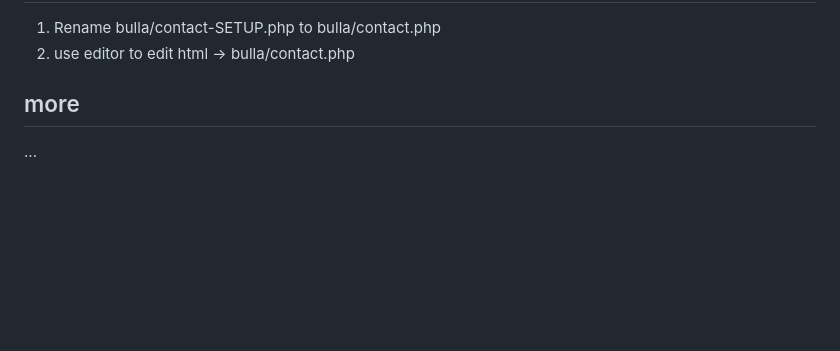
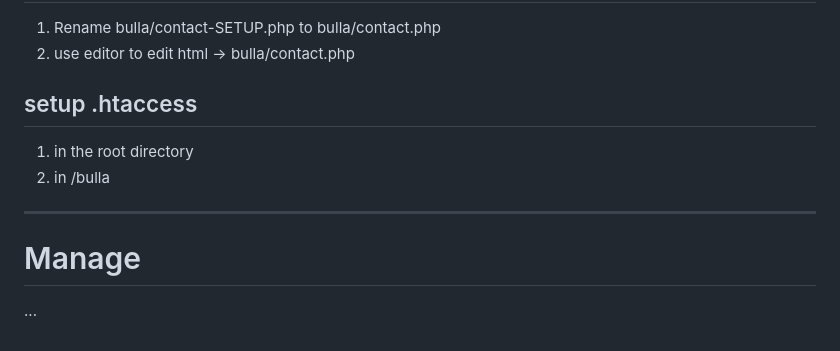
Before and after one commit to ibulla/framework, a Markdown page: README.md, the part around the change printed below. Drawn GitHub-style; blank space fills up the shorter version.

```diff
--- a/README.md
+++ b/README.md
@@ -53,5 +54,10 @@ If you have any questions or encounter challenges, feel free to reach out for as
 1. Rename bulla/contact-SETUP.php to bulla/contact.php
 2. use editor to edit html -> bulla/contact.php
 
-## more
+## setup .htaccess
+1. in the root directory
+2. in /bulla
+---
+
+# Manage
 ...
```
Also changed, not shown: other parts of README.md (+2 -1 lines).
